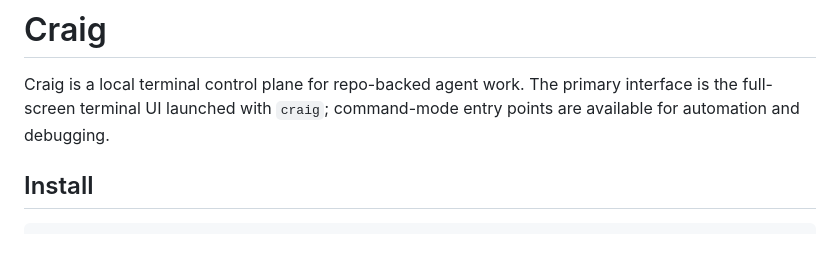
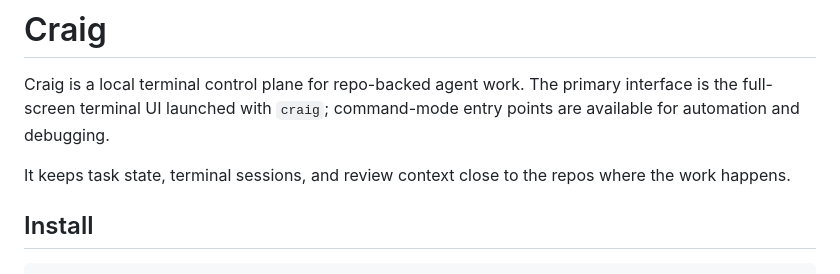
Before and after one commit to hallsamuel90/craig, a Markdown page: README.md, the part around the change. Drawn GitHub-style; blank space fills up the shorter version.

Commit message:
docs: update README intro

```diff
--- a/README.md
+++ b/README.md
@@ -18,6 +18,8 @@
 # Craig
 
 Craig is a local terminal control plane for repo-backed agent work. The primary interface is the full-screen terminal UI launched with `craig`; command-mode entry points are available for automation and debugging.
+
+It keeps task state, terminal sessions, and review context close to the repos where the work happens.
 
 ## Install
 
```
